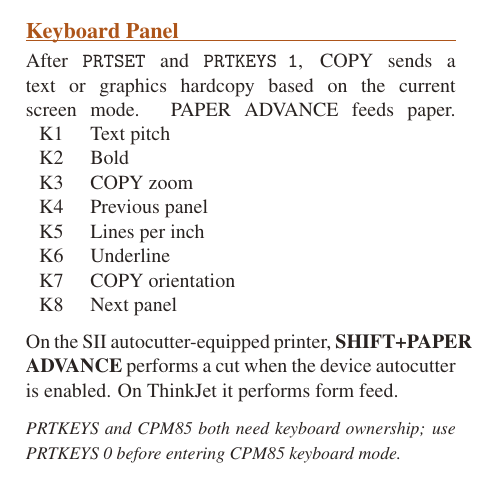
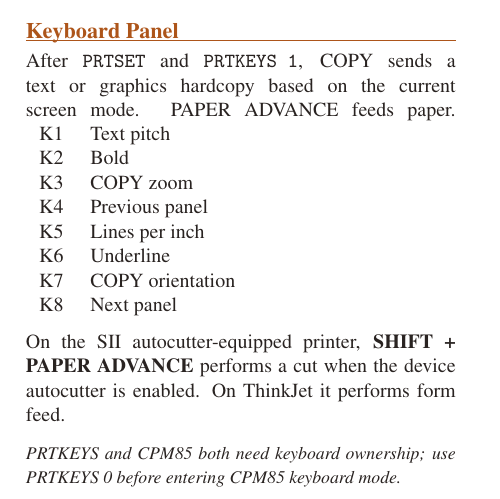
Before and after one commit to timob0/HP85-Option-Roms, a LaTeX document (manuals/PRINTER85-pocket-guide.tex): part of page 6 of 6, cut so that both start at the same text. Compiled offline with pdfLaTeX.

Commit message:
Fix narrow pocket-page line wrap in printer paper-cut key combination

```diff
--- a/manuals/PRINTER85-pocket-guide.tex
+++ b/manuals/PRINTER85-pocket-guide.tex
@@ -35,6 +35,6 @@
 K5&Lines per inch\\K6&Underline\\K7&COPY orientation\\K8&Next panel
 \end{tabular}
 \par\smallskip
-On the SII autocutter-equipped printer, \key{SHIFT+PAPER ADVANCE} performs a cut when the device autocutter is enabled. On ThinkJet it performs form feed.
+On the SII autocutter-equipped printer, \key{SHIFT +}\allowbreak\key{PAPER ADVANCE} performs a cut when the device autocutter is enabled. On ThinkJet it performs form feed.
 \note{PRTKEYS and CPM85 both need keyboard ownership; use PRTKEYS 0 before entering CPM85 keyboard mode.}
 \end{document}
```
